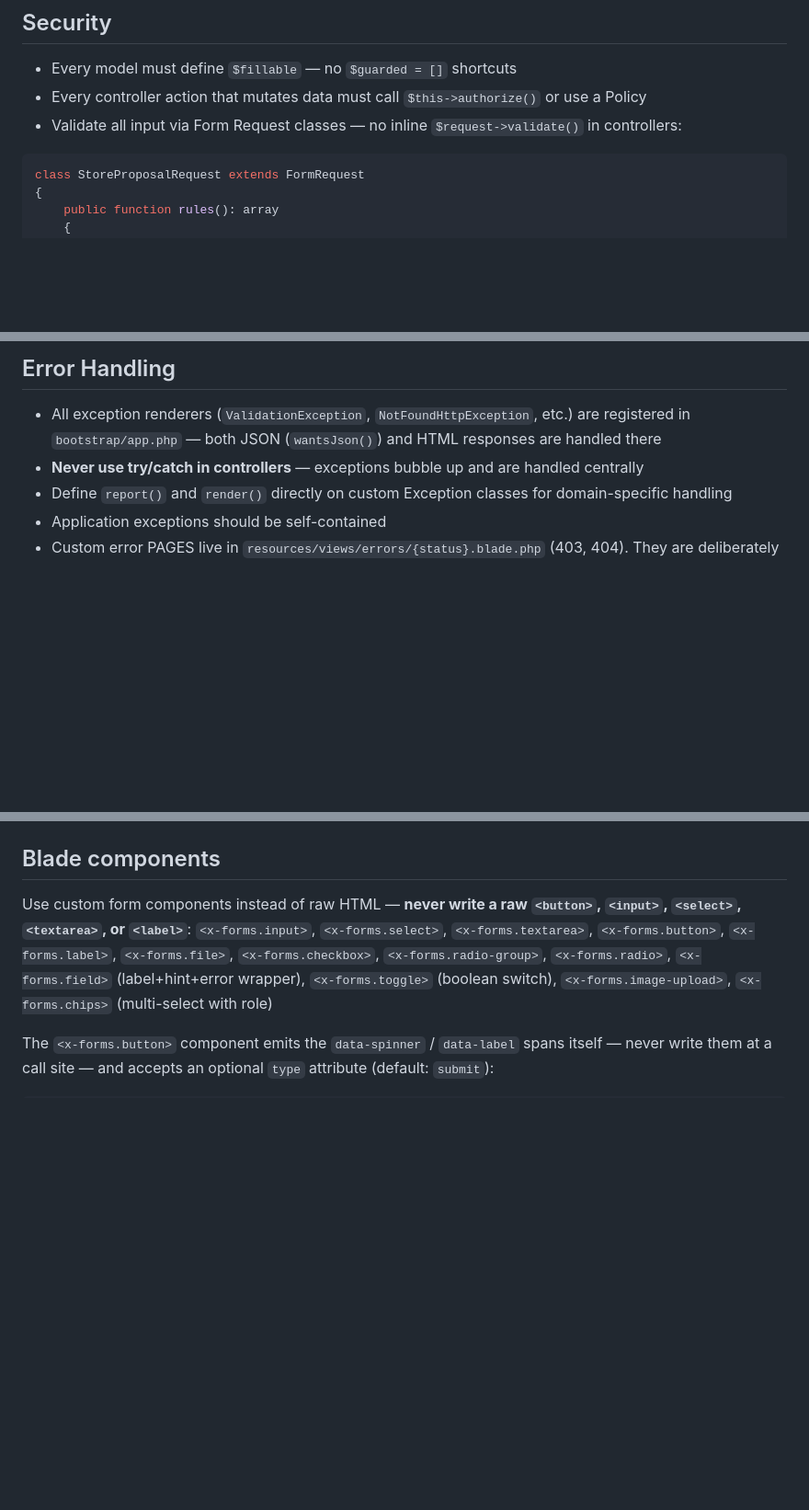
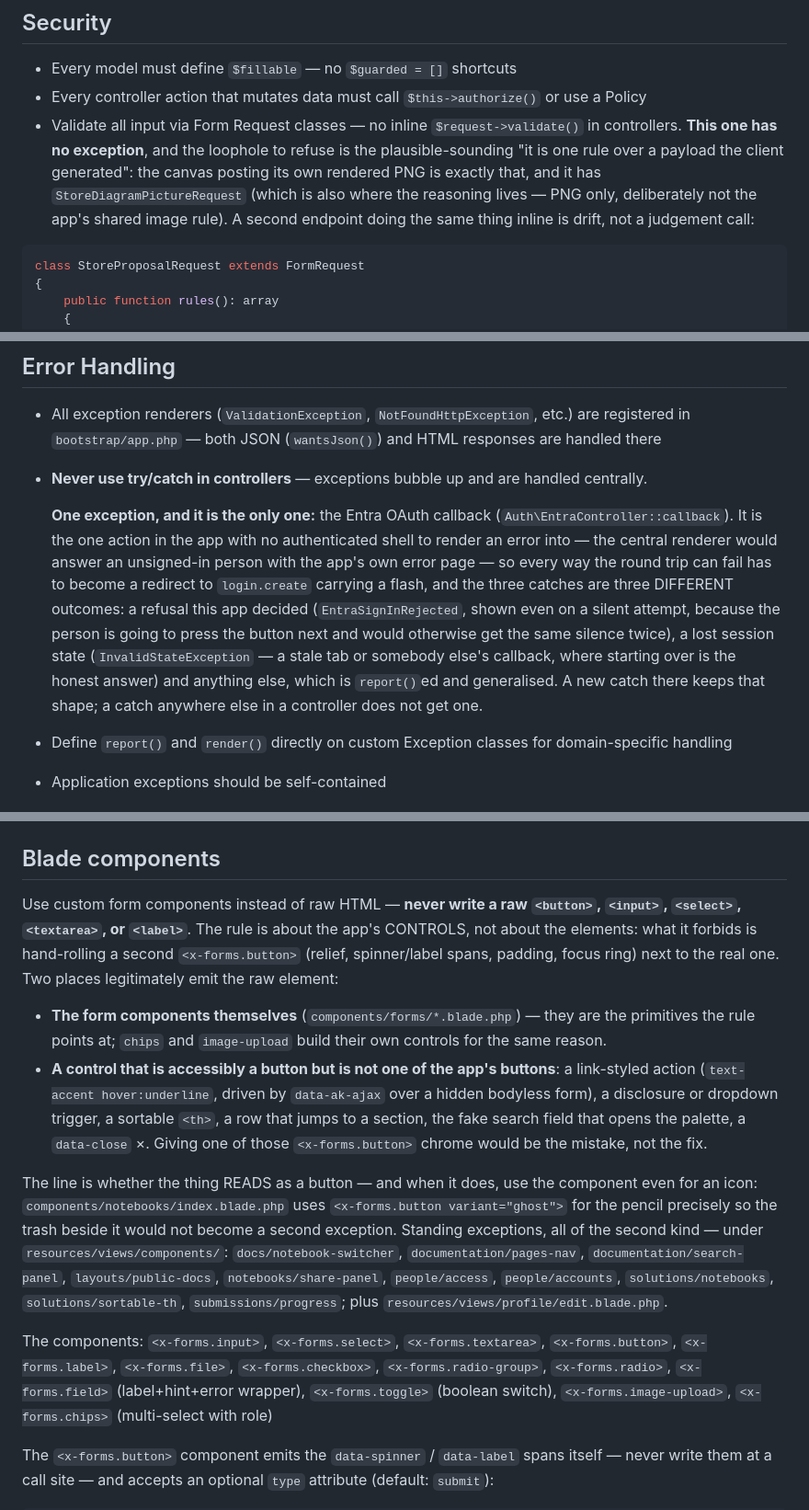
Before and after one commit to aleksandrkopelevitch/inventario-solucoes, a Markdown page: AGENTS.md, 3 parts joined by grey strips. Shown at 92% size. GitHub-like rendering; blank space fills up the shorter version.

Commit message:
Write down the exceptions three absolute rules already had
Three rules in this file are stated as absolutes, and the code keeps two of
them with a documented exception each. A rule an agent can read and then find
contradicted by the first file it opens teaches it that the rules are
approximate, which is worse than a rule with its exception written down.

**try/catch in a controller** — the Entra OAuth callback is the one action
with no authenticated shell to render an error into, so every failure has to
become a redirect to `login.create` with a flash, and its three catches are
three different outcomes rather than one swallowed error. Written as the only
exception, with the shape a new catch there has to keep.

**A raw `<button>`** — the rule was aimed at hand-rolling a second
`<x-forms.button>`, and it read as "never emit the element". Eleven views
legitimately do: a link-styled action over a hidden bodyless form, a
disclosure trigger, a sortable `<th>`, a section jump, the fake search field,
a `data-close`. The line is whether the thing READS as a button — and
`notebooks/index` is the example on the other side, where an icon-only pencil
uses the component precisely so the trash beside it would not become a second
exception.

**The Form Request rule gets no exception**, because it has none. What it
gains is the loophole to refuse: "one rule over a payload the client
generated" sounds like a judgement call, and the canvas posting its own PNG is
exactly that shape with a Form Request of its own. Naming the precedent is
what makes the next inline `validate()` obviously drift instead of arguably
fine.

Co-Authored-By: Claude Opus 5 (1M context) <noreply@anthropic.com>

````diff
--- a/AGENTS.md
+++ b/AGENTS.md
@@ -209,7 +209,7 @@ Route::get('/proposals/{proposal}/analyses/{analysis}', ...)
 
 - Every model must define `$fillable` — no `$guarded = []` shortcuts
 - Every controller action that mutates data must call `$this->authorize()` or use a Policy
-- Validate all input via Form Request classes — no inline `$request->validate()` in controllers:
+- Validate all input via Form Request classes — no inline `$request->validate()` in controllers. **This one has no exception**, and the loophole to refuse is the plausible-sounding "it is one rule over a payload the client generated": the canvas posting its own rendered PNG is exactly that, and it has `StoreDiagramPictureRequest` (which is also where the reasoning lives — PNG only, deliberately not the app's shared image rule). A second endpoint doing the same thing inline is drift, not a judgement call:
 
 ```php
 class StoreProposalRequest extends FormRequest
@@ -345,7 +345,20 @@ Two traps live in that macro, both found the hard way on the first real import:
 ## Error Handling
 
 - All exception renderers (`ValidationException`, `NotFoundHttpException`, etc.) are registered in `bootstrap/app.php` — both JSON (`wantsJson()`) and HTML responses are handled there
-- **Never use try/catch in controllers** — exceptions bubble up and are handled centrally
+- **Never use try/catch in controllers** — exceptions bubble up and are handled centrally.
+
+  **One exception, and it is the only one:** the Entra OAuth callback
+  (`Auth\EntraController::callback`). It is the one action in the app with no
+  authenticated shell to render an error into — the central renderer would
+  answer an unsigned-in person with the app's own error page — so every way
+  the round trip can fail has to become a redirect to `login.create` carrying
+  a flash, and the three catches are three DIFFERENT outcomes: a refusal this
+  app decided (`EntraSignInRejected`, shown even on a silent attempt, because
+  the person is going to press the button next and would otherwise get the
+  same silence twice), a lost session state (`InvalidStateException` — a stale
+  tab or somebody else's callback, where starting over is the honest answer)
+  and anything else, which is `report()`ed and generalised. A new catch there
+  keeps that shape; a catch anywhere else in a controller does not get one.
 - Define `report()` and `render()` directly on custom Exception classes for domain-specific handling
 - Application exceptions should be self-contained
 - Custom error PAGES live in `resources/views/errors/{status}.blade.php` (403, 404). They are deliberately self-contained (own `<html>`, no `x-layouts.layout`): the app shell renders a sidebar with `auth()->user()`, and a 404 also serves the one unauthenticated surface in the app — an expired public-documentation magic link
@@ -409,7 +422,14 @@ All fields optional. `Toast` and `Modal` are global singletons — no import nee
 
 ## Blade components
 
-Use custom form components instead of raw HTML — **never write a raw `<button>`, `<input>`, `<select>`, `<textarea>`, or `<label>`**:
+Use custom form components instead of raw HTML — **never write a raw `<button>`, `<input>`, `<select>`, `<textarea>`, or `<label>`**. The rule is about the app's CONTROLS, not about the elements: what it forbids is hand-rolling a second `<x-forms.button>` (relief, spinner/label spans, padding, focus ring) next to the real one. Two places legitimately emit the raw element:
+
+- **The form components themselves** (`components/forms/*.blade.php`) — they are the primitives the rule points at; `chips` and `image-upload` build their own controls for the same reason.
+- **A control that is accessibly a button but is not one of the app's buttons**: a link-styled action (`text-accent hover:underline`, driven by `data-ak-ajax` over a hidden bodyless form), a disclosure or dropdown trigger, a sortable `<th>`, a row that jumps to a section, the fake search field that opens the palette, a `data-close` ×. Giving one of those `<x-forms.button>` chrome would be the mistake, not the fix.
+
+The line is whether the thing READS as a button — and when it does, use the component even for an icon: `components/notebooks/index.blade.php` uses `<x-forms.button variant="ghost">` for the pencil precisely so the trash beside it would not become a second exception. Standing exceptions, all of the second kind — under `resources/views/components/`: `docs/notebook-switcher`, `documentation/pages-nav`, `documentation/search-panel`, `layouts/public-docs`, `notebooks/share-panel`, `people/access`, `people/accounts`, `solutions/notebooks`, `solutions/sortable-th`, `submissions/progress`; plus `resources/views/profile/edit.blade.php`.
+
+The components:
 `<x-forms.input>`, `<x-forms.select>`, `<x-forms.textarea>`, `<x-forms.button>`, `<x-forms.label>`, `<x-forms.file>`, `<x-forms.checkbox>`, `<x-forms.radio-group>`, `<x-forms.radio>`, `<x-forms.field>` (label+hint+error wrapper), `<x-forms.toggle>` (boolean switch), `<x-forms.image-upload>`, `<x-forms.chips>` (multi-select with role)
 
 The `<x-forms.button>` component emits the `data-spinner` / `data-label` spans
````
